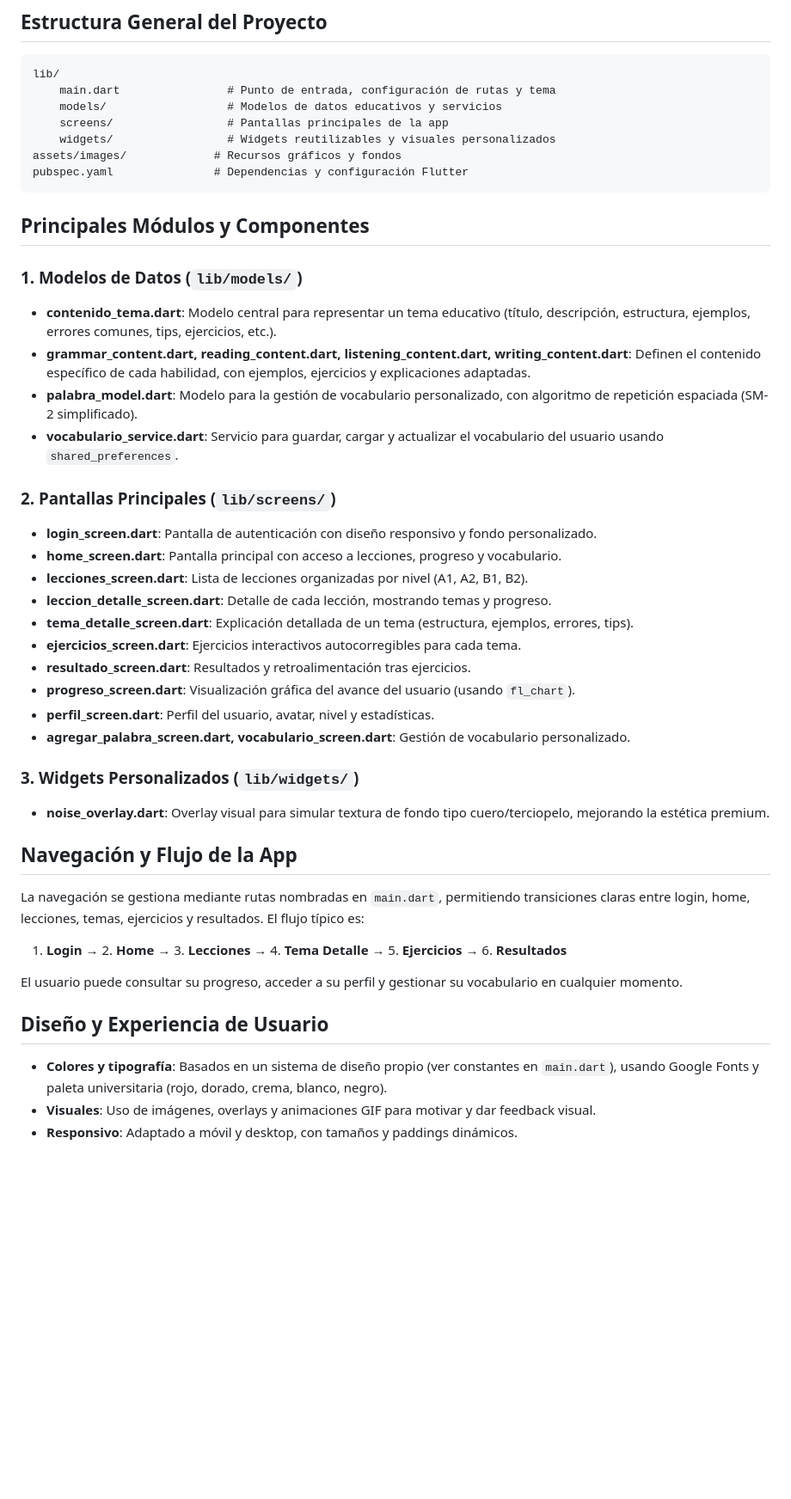
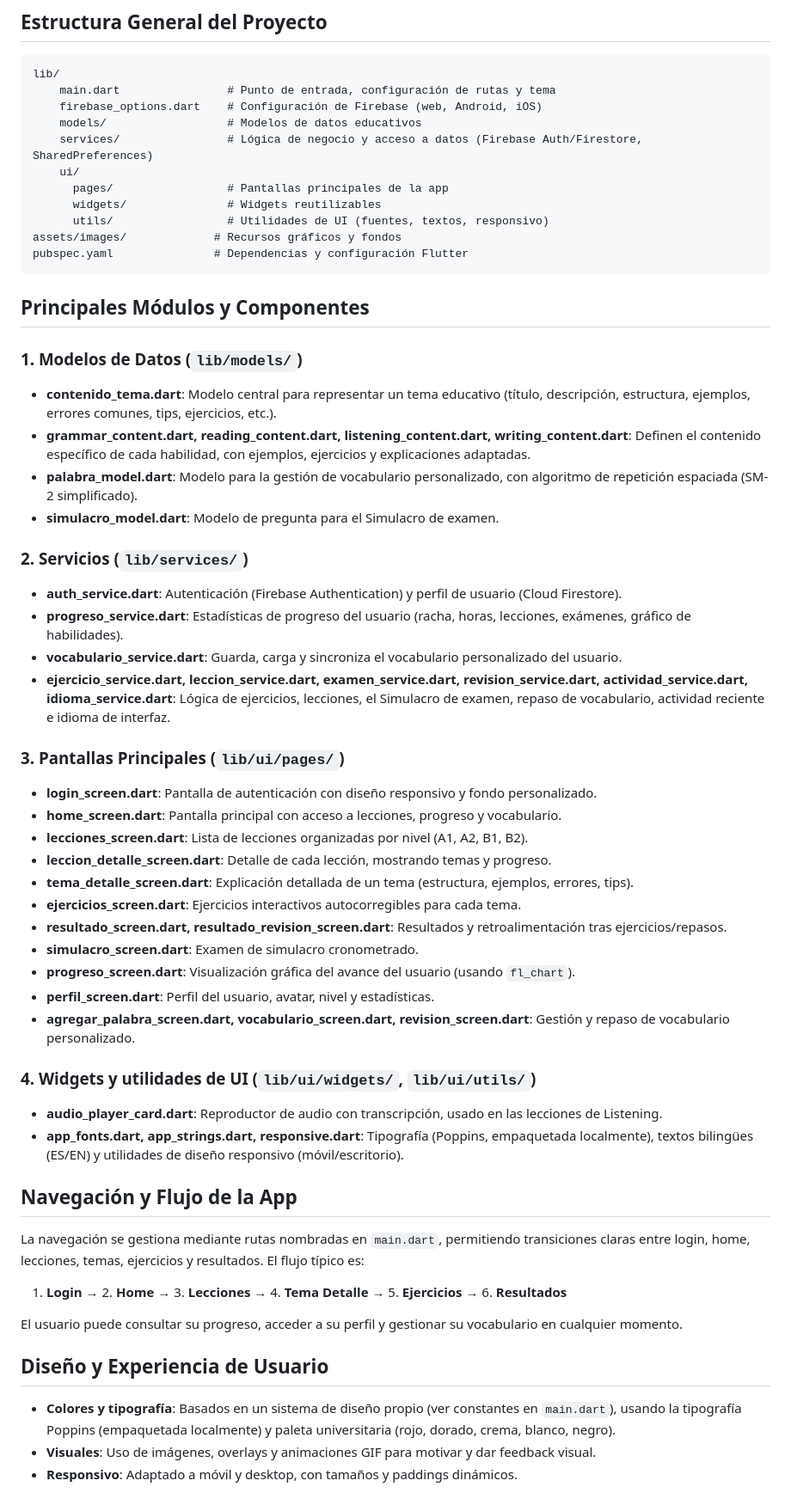
Before and after one commit to carolyepes09-maker/unienglish, a Markdown page: README.md, the part around one of its changes. Shown at 86% size. Rendered like a GitHub page; blank space fills up the shorter version.

Commit message:
Hallazgo 7 (2/2): reescribir README para que coincida con el proyecto real
- Estructura general y módulos: reemplaza lib/screens/ y lib/widgets/
  (ya no existen) por lib/services/, lib/ui/pages/, lib/ui/widgets/,
  lib/ui/utils/, que es lo que hay hoy. Se agregan servicios y
  pantallas que faltaban en la lista (examen_service, revision_service,
  simulacro_screen, revision_screen, etc.).
- Dependencias: quita google_fonts (no es una dependencia real -- el
  proyecto empaqueta Poppins localmente, ver lib/ui/utils/app_fonts.dart)
  y agrega Firebase (firebase_core/firebase_auth/cloud_firestore) y
  audioplayers, que faltaban pese a ser centrales hoy.
- Corrige "examen cronometrado de 60 minutos" (fijo) por la duración
  real actual: entre 10 y 60 minutos según cantidad de preguntas
  (examen_service.dart).
- Quita los placeholders de créditos ("[Tu Nombre o Equipo]",
  "[tu_email@dominio.com]") a pedido de Ferek; queda solo la licencia
  (MIT).

No se toca la sección "Descripción Detallada del Sistema" (segunda
mitad del archivo): ya describía correctamente la arquitectura actual
y no tenía las inconsistencias de la primera mitad.

````diff
--- a/README.md
+++ b/README.md
@@ -18,9 +18,13 @@ Crear una plataforma móvil moderna, intuitiva y visualmente atractiva que permi
 ```
 lib/
 	main.dart                # Punto de entrada, configuración de rutas y tema
-	models/                  # Modelos de datos educativos y servicios
-	screens/                 # Pantallas principales de la app
-	widgets/                 # Widgets reutilizables y visuales personalizados
+	firebase_options.dart    # Configuración de Firebase (web, Android, iOS)
+	models/                  # Modelos de datos educativos
+	services/                # Lógica de negocio y acceso a datos (Firebase Auth/Firestore, SharedPreferences)
+	ui/
+	  pages/                 # Pantallas principales de la app
+	  widgets/               # Widgets reutilizables
+	  utils/                 # Utilidades de UI (fuentes, textos, responsivo)
 assets/images/             # Recursos gráficos y fondos
 pubspec.yaml               # Dependencias y configuración Flutter
 ```
@@ -31,22 +35,30 @@ pubspec.yaml               # Dependencias y configuración Flutter
 - **contenido_tema.dart**: Modelo central para representar un tema educativo (título, descripción, estructura, ejemplos, errores comunes, tips, ejercicios, etc.).
 - **grammar_content.dart, reading_content.dart, listening_content.dart, writing_content.dart**: Definen el contenido específico de cada habilidad, con ejemplos, ejercicios y explicaciones adaptadas.
 - **palabra_model.dart**: Modelo para la gestión de vocabulario personalizado, con algoritmo de repetición espaciada (SM-2 simplificado).
-- **vocabulario_service.dart**: Servicio para guardar, cargar y actualizar el vocabulario del usuario usando `shared_preferences`.
+- **simulacro_model.dart**: Modelo de pregunta para el Simulacro de examen.
 
-### 2. Pantallas Principales (`lib/screens/`)
+### 2. Servicios (`lib/services/`)
+- **auth_service.dart**: Autenticación (Firebase Authentication) y perfil de usuario (Cloud Firestore).
+- **progreso_service.dart**: Estadísticas de progreso del usuario (racha, horas, lecciones, exámenes, gráfico de habilidades).
+- **vocabulario_service.dart**: Guarda, carga y sincroniza el vocabulario personalizado del usuario.
+- **ejercicio_service.dart, leccion_service.dart, examen_service.dart, revision_service.dart, actividad_service.dart, idioma_service.dart**: Lógica de ejercicios, lecciones, el Simulacro de examen, repaso de vocabulario, actividad reciente e idioma de interfaz.
+
+### 3. Pantallas Principales (`lib/ui/pages/`)
 - **login_screen.dart**: Pantalla de autenticación con diseño responsivo y fondo personalizado.
 - **home_screen.dart**: Pantalla principal con acceso a lecciones, progreso y vocabulario.
 - **lecciones_screen.dart**: Lista de lecciones organizadas por nivel (A1, A2, B1, B2).
 - **leccion_detalle_screen.dart**: Detalle de cada lección, mostrando temas y progreso.
 - **tema_detalle_screen.dart**: Explicación detallada de un tema (estructura, ejemplos, errores, tips).
 - **ejercicios_screen.dart**: Ejercicios interactivos autocorregibles para cada tema.
-- **resultado_screen.dart**: Resultados y retroalimentación tras ejercicios.
+- **resultado_screen.dart, resultado_revision_screen.dart**: Resultados y retroalimentación tras ejercicios/repasos.
+- **simulacro_screen.dart**: Examen de simulacro cronometrado.
 - **progreso_screen.dart**: Visualización gráfica del avance del usuario (usando `fl_chart`).
 - **perfil_screen.dart**: Perfil del usuario, avatar, nivel y estadísticas.
-- **agregar_palabra_screen.dart, vocabulario_screen.dart**: Gestión de vocabulario personalizado.
+- **agregar_palabra_screen.dart, vocabulario_screen.dart, revision_screen.dart**: Gestión y repaso de vocabulario personalizado.
 
-### 3. Widgets Personalizados (`lib/widgets/`)
-- **noise_overlay.dart**: Overlay visual para simular textura de fondo tipo cuero/terciopelo, mejorando la estética premium.
+### 4. Widgets y utilidades de UI (`lib/ui/widgets/`, `lib/ui/utils/`)
+- **audio_player_card.dart**: Reproductor de audio con transcripción, usado en las lecciones de Listening.
+- **app_fonts.dart, app_strings.dart, responsive.dart**: Tipografía (Poppins, empaquetada localmente), textos bilingües (ES/EN) y utilidades de diseño responsivo (móvil/escritorio).
 
 ## Navegación y Flujo de la App
 
@@ -58,7 +70,7 @@ El usuario puede consultar su progreso, acceder a su perfil y gestionar su vocab
 
 ## Diseño y Experiencia de Usuario
 
-- **Colores y tipografía**: Basados en un sistema de diseño propio (ver constantes en `main.dart`), usando Google Fonts y paleta universitaria (rojo, dorado, crema, blanco, negro).
+- **Colores y tipografía**: Basados en un sistema de diseño propio (ver constantes en `main.dart`), usando la tipografía Poppins (empaquetada localmente) y paleta universitaria (rojo, dorado, crema, blanco, negro).
 - **Visuales**: Uso de imágenes, overlays y animaciones GIF para motivar y dar feedback visual.
 - **Responsivo**: Adaptado a móvil y desktop, con tamaños y paddings dinámicos.
 
````
Also changed, not shown: other parts of README.md (+7 -10 lines).
